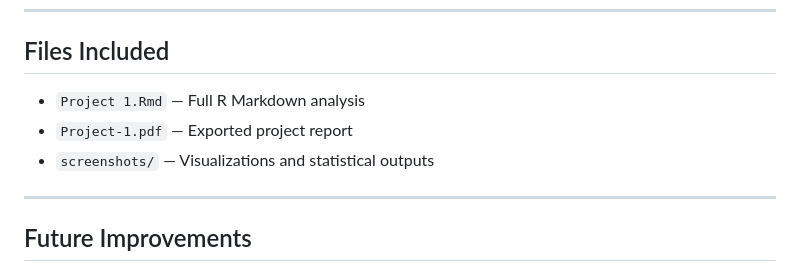
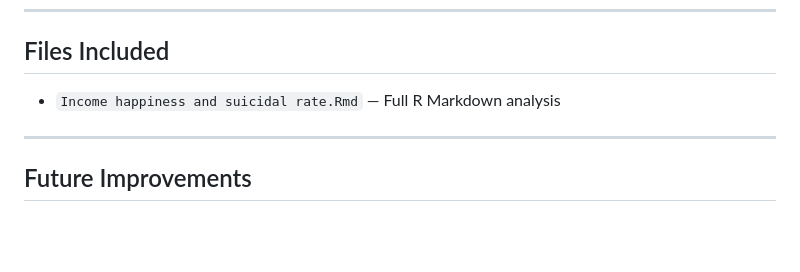
Before and after one commit to hchong89/DSC680, a Markdown page: Projects/Income, Happiness, and Suicide Rate Analysis/README.md, the part around the change. Rendered like a GitHub page; blank space fills up the shorter version.

```diff
--- a/Projects/Income, Happiness, and Suicide Rate Analysis/README.md
+++ b/Projects/Income, Happiness, and Suicide Rate Analysis/README.md
@@ -90,9 +90,7 @@ The regression analysis suggested that income was a meaningful predictor of happ
 ---
 
 ## Files Included
-- `Project 1.Rmd` — Full R Markdown analysis
-- `Project-1.pdf` — Exported project report
-- `screenshots/` — Visualizations and statistical outputs
+- `Income happiness and suicidal rate.Rmd` — Full R Markdown analysis
 
 ---
 
```
